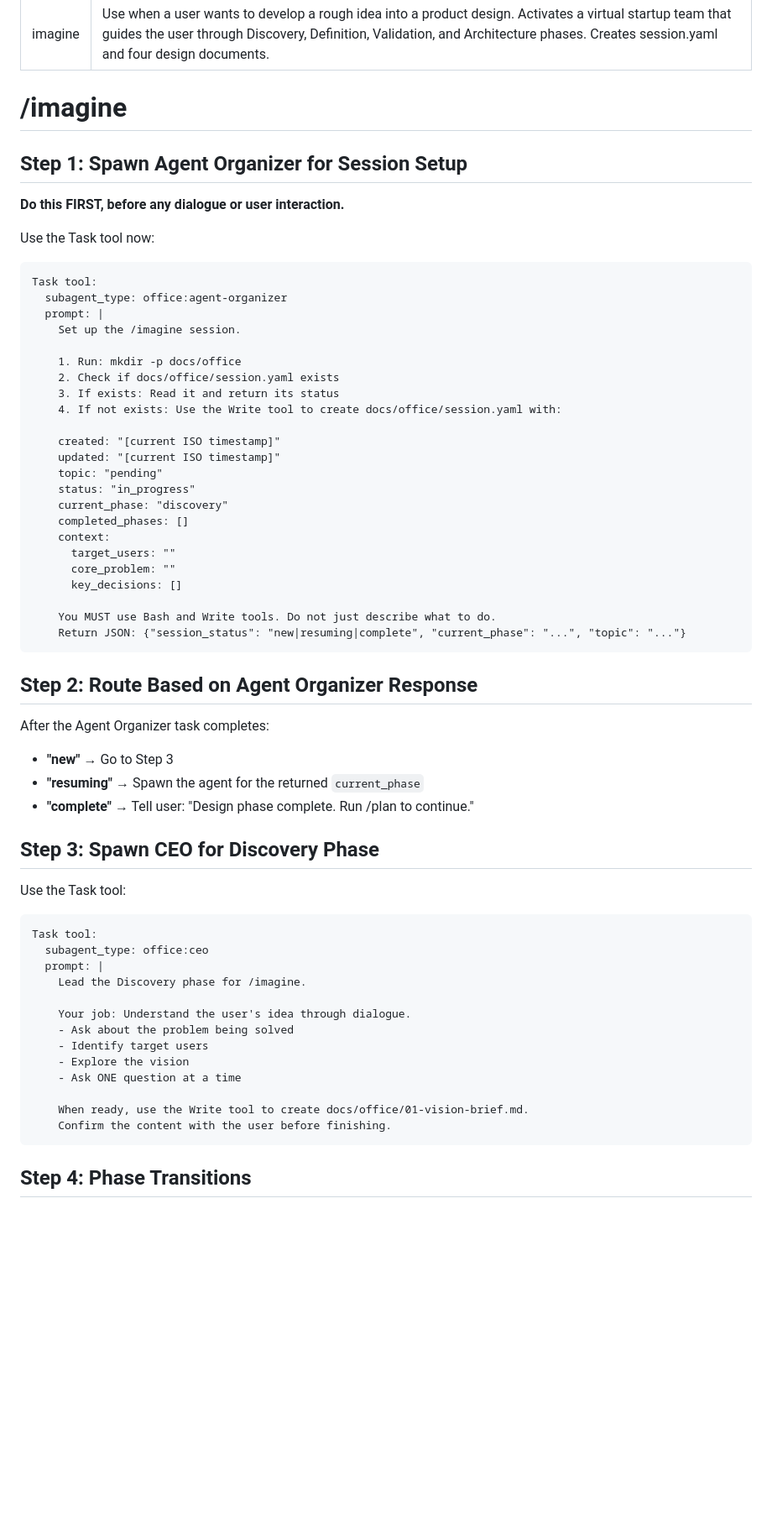
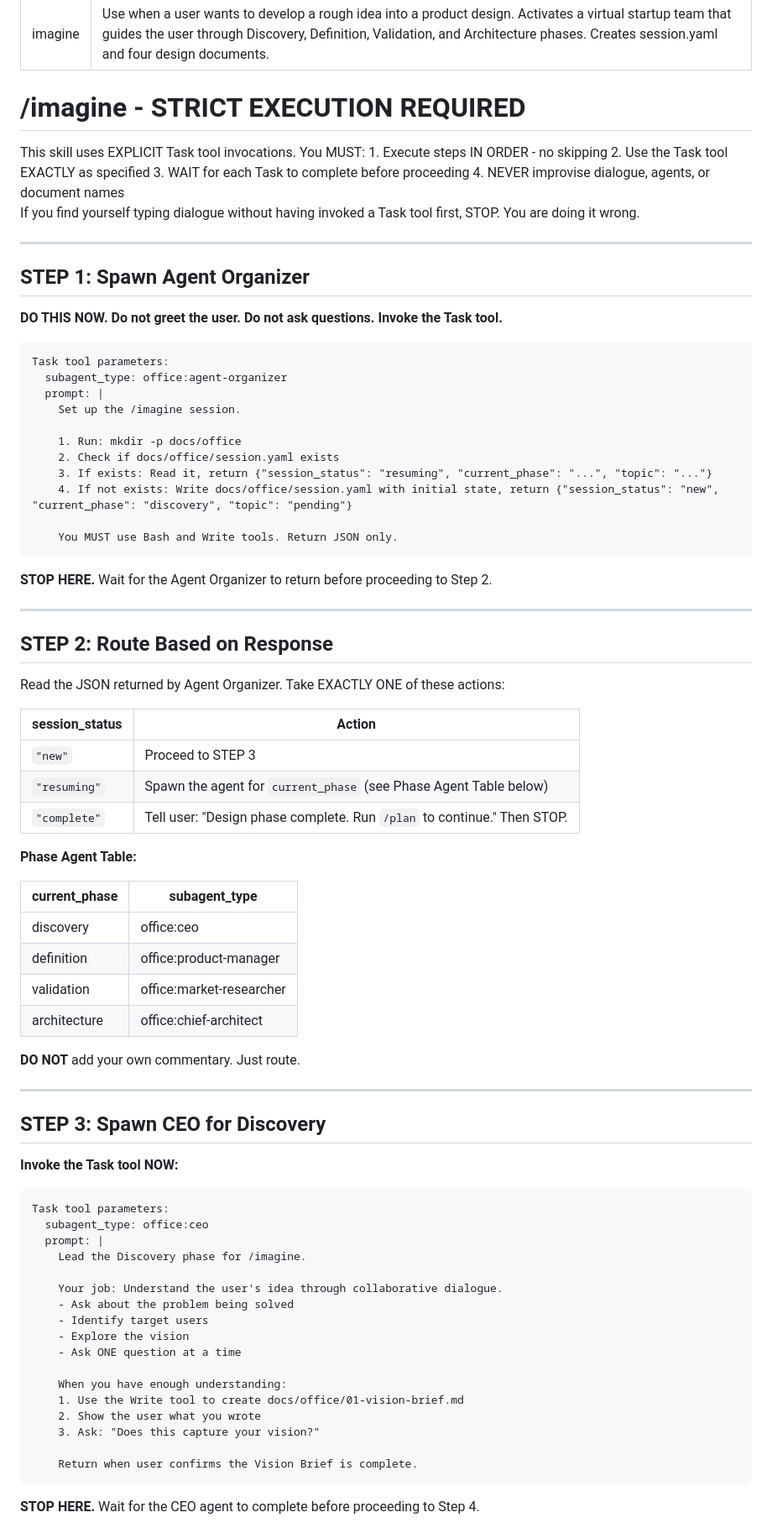
Before and after one commit to shahar061/office, a Markdown page: skills/imagine/SKILL.md, the part around one of its changes. Shown at 84% size. GitHub-like rendering; blank space fills up the shorter version.

````diff
--- a/skills/imagine/SKILL.md
+++ b/skills/imagine/SKILL.md
@@ -3,67 +3,88 @@ name: imagine
 description: "Use when a user wants to develop a rough idea into a product design. Activates a virtual startup team that guides the user through Discovery, Definition, Validation, and Architecture phases. Creates session.yaml and four design documents."
 ---
 
-# /imagine
+# /imagine - STRICT EXECUTION REQUIRED
 
-## Step 1: Spawn Agent Organizer for Session Setup
+<CRITICAL>
+This skill uses EXPLICIT Task tool invocations. You MUST:
+1. Execute steps IN ORDER - no skipping
+2. Use the Task tool EXACTLY as specified
+3. WAIT for each Task to complete before proceeding
+4. NEVER improvise dialogue, agents, or document names
 
-**Do this FIRST, before any dialogue or user interaction.**
+If you find yourself typing dialogue without having invoked a Task tool first, STOP. You are doing it wrong.
+</CRITICAL>
 
-Use the Task tool now:
+---
+
+## STEP 1: Spawn Agent Organizer
+
+**DO THIS NOW. Do not greet the user. Do not ask questions. Invoke the Task tool.**
 
 ```
-Task tool:
+Task tool parameters:
   subagent_type: office:agent-organizer
   prompt: |
     Set up the /imagine session.
 
     1. Run: mkdir -p docs/office
     2. Check if docs/office/session.yaml exists
-    3. If exists: Read it and return its status
-    4. If not exists: Use the Write tool to create docs/office/session.yaml with:
+    3. If exists: Read it, return {"session_status": "resuming", "current_phase": "...", "topic": "..."}
+    4. If not exists: Write docs/office/session.yaml with initial state, return {"session_status": "new", "current_phase": "discovery", "topic": "pending"}
 
-    created: "[current ISO timestamp]"
-    updated: "[current ISO timestamp]"
-    topic: "pending"
-    status: "in_progress"
-    current_phase: "discovery"
-    completed_phases: []
-    context:
-      target_users: ""
-      core_problem: ""
-      key_decisions: []
-
-    You MUST use Bash and Write tools. Do not just describe what to do.
-    Return JSON: {"session_status": "new|resuming|complete", "current_phase": "...", "topic": "..."}
+    You MUST use Bash and Write tools. Return JSON only.
 ```
 
-## Step 2: Route Based on Agent Organizer Response
+**STOP HERE.** Wait for the Agent Organizer to return before proceeding to Step 2.
 
-After the Agent Organizer task completes:
+---
 
-- **"new"** → Go to Step 3
-- **"resuming"** → Spawn the agent for the returned `current_phase`
-- **"complete"** → Tell user: "Design phase complete. Run /plan to continue."
+## STEP 2: Route Based on Response
 
-## Step 3: Spawn CEO for Discovery Phase
+Read the JSON returned by Agent Organizer. Take EXACTLY ONE of these actions:
 
-Use the Task tool:
+| session_status | Action |
+|----------------|--------|
+| `"new"` | Proceed to STEP 3 |
+| `"resuming"` | Spawn the agent for `current_phase` (see Phase Agent Table below) |
+| `"complete"` | Tell user: "Design phase complete. Run `/plan` to continue." Then STOP. |
+
+**Phase Agent Table:**
+
+| current_phase | subagent_type |
+|---------------|---------------|
+| discovery | office:ceo |
+| definition | office:product-manager |
+| validation | office:market-researcher |
+| architecture | office:chief-architect |
+
+**DO NOT** add your own commentary. Just route.
+
+---
+
+## STEP 3: Spawn CEO for Discovery
+
+**Invoke the Task tool NOW:**
 
 ```
-Task tool:
+Task tool parameters:
   subagent_type: office:ceo
   prompt: |
     Lead the Discovery phase for /imagine.
 
-    Your job: Understand the user's idea through dialogue.
+    Your job: Understand the user's idea through collaborative dialogue.
     - Ask about the problem being solved
     - Identify target users
     - Explore the vision
     - Ask ONE question at a time
 
-    When ready, use the Write tool to create docs/office/01-vision-brief.md.
-    Confirm the content with the user before finishing.
+    When you have enough understanding:
+    1. Use the Write tool to create docs/office/01-vision-brief.md
+    2. Show the user what you wrote
+    3. Ask: "Does this capture your vision?"
+
+    Return when user confirms the Vision Brief is complete.
 ```
 
-## Step 4: Phase Transitions
+**STOP HERE.** Wait for the CEO agent to complete before proceeding to Step 4.
 
````
Also changed, not shown: other parts of skills/imagine/SKILL.md (+84 -69 lines), docs/plans/2026-01-14-strict-imagine-skill-design.md (added, +55 -0 lines).
